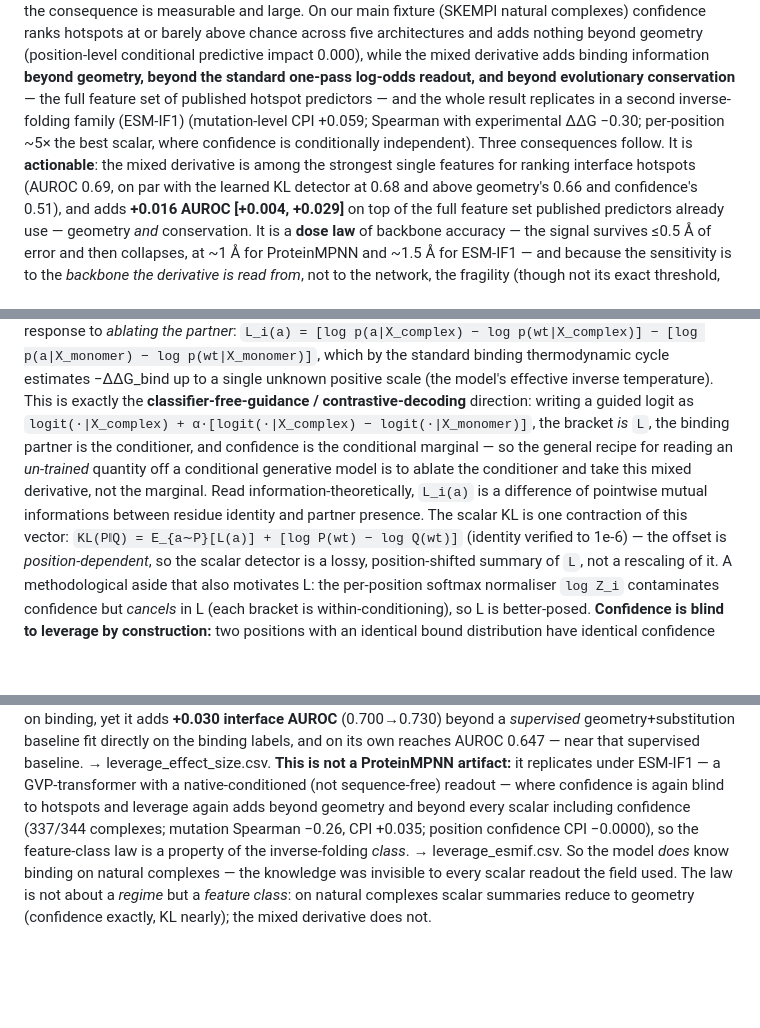
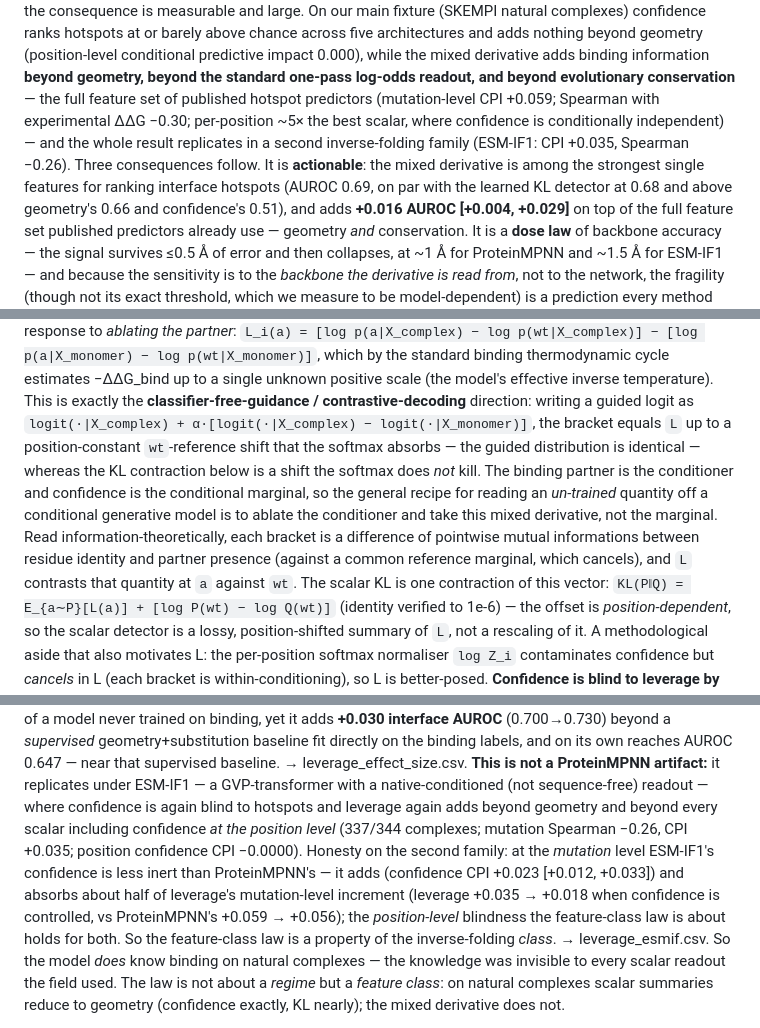
Before and after one commit to chr13b/hotspot-burial-control, a Markdown page: notes/PAPER_DRAFT.md, 3 parts joined by grey strips. GitHub-like rendering; blank space fills up the shorter version.

```diff
--- a/notes/PAPER_DRAFT.md
+++ b/notes/PAPER_DRAFT.md
@@ -25,9 +25,9 @@ the binding-specific component provably requires the partner-ablated second pass
 confidence ranks hotspots at or barely above chance across five architectures and adds nothing beyond geometry
 (position-level conditional predictive impact 0.000), while the mixed derivative adds binding information **beyond
 geometry, beyond the standard one-pass log-odds readout, and beyond evolutionary conservation** — the full
-feature set of published hotspot predictors — and the whole result replicates in a second inverse-folding family (ESM-IF1) (mutation-level CPI
-+0.059; Spearman with experimental ΔΔG −0.30; per-position ~5× the best scalar, where confidence is
-conditionally independent). Three consequences follow. It is **actionable**: the mixed derivative is among the strongest single features
+feature set of published hotspot predictors (mutation-level CPI +0.059; Spearman with experimental ΔΔG −0.30;
+per-position ~5× the best scalar, where confidence is conditionally independent) — and the whole result
+replicates in a second inverse-folding family (ESM-IF1: CPI +0.035, Spearman −0.26). Three consequences follow. It is **actionable**: the mixed derivative is among the strongest single features
 for ranking interface hotspots (AUROC 0.69, on par with the learned KL detector at 0.68 and above geometry's
 0.66 and confidence's 0.51), and adds
 **+0.016 AUROC [+0.004, +0.029]** on top of the full feature set published predictors already use —
@@ -187,10 +187,13 @@ per-substitution response to *ablating the partner*:
 which by the standard binding thermodynamic cycle estimates −ΔΔG_bind up to a single unknown positive scale
 (the model's effective inverse temperature). This is exactly the **classifier-free-guidance / contrastive-decoding**
 direction: writing a guided logit as `logit(·|X_complex) + α·[logit(·|X_complex) − logit(·|X_monomer)]`, the
-bracket *is* `L`, the binding partner is the conditioner, and confidence is the conditional marginal — so the
-general recipe for reading an *un-trained* quantity off a conditional generative model is to ablate the
-conditioner and take this mixed derivative, not the marginal. Read information-theoretically, `L_i(a)` is a
-difference of pointwise mutual informations between residue identity and partner presence. The scalar KL is one contraction of this vector:
+bracket equals `L` up to a position-constant `wt`-reference shift that the softmax absorbs — the guided
+distribution is identical — whereas the KL contraction below is a shift the softmax does *not* kill. The binding
+partner is the conditioner and confidence is the conditional marginal, so the general recipe for reading an
+*un-trained* quantity off a conditional generative model is to ablate the conditioner and take this mixed
+derivative, not the marginal. Read information-theoretically, each bracket is a difference of pointwise mutual
+informations between residue identity and partner presence (against a common reference marginal, which cancels),
+and `L` contrasts that quantity at `a` against `wt`. The scalar KL is one contraction of this vector:
 `KL(P‖Q) = E_{a∼P}[L(a)] + [log P(wt) − log Q(wt)]` (identity verified to 1e-6) — the offset is
 *position-dependent*, so the scalar detector is a lossy, position-shifted summary of `L`, not a rescaling of it. A methodological aside that
 also motivates L: the per-position softmax normaliser `log Z_i` contaminates confidence but *cancels* in L
@@ -304,8 +307,12 @@ size: L is a *zero-shot* readout of a model never trained on binding, yet it add
 its own reaches AUROC 0.647 — near that supervised baseline. → leverage_effect_size.csv. **This is not a
 ProteinMPNN artifact:** it replicates under ESM-IF1 — a GVP-transformer with a native-conditioned (not sequence-free) readout
 — where confidence is again blind to hotspots and leverage again adds beyond geometry and beyond every scalar
-including confidence (337/344 complexes; mutation Spearman −0.26, CPI +0.035; position confidence CPI −0.0000),
-so the feature-class law is a property of the inverse-folding *class*. → leverage_esmif.csv. So the model *does*
+including confidence *at the position level* (337/344 complexes; mutation Spearman −0.26, CPI +0.035; position
+confidence CPI −0.0000). Honesty on the second family: at the *mutation* level ESM-IF1's confidence is less
+inert than ProteinMPNN's — it adds (confidence CPI +0.023 [+0.012, +0.033]) and absorbs about half of
+leverage's mutation-level increment (leverage +0.035 → +0.018 when confidence is controlled, vs ProteinMPNN's
++0.059 → +0.056); the *position-level* blindness the feature-class law is about holds for both. So the
+feature-class law is a property of the inverse-folding *class*. → leverage_esmif.csv. So the model *does*
 know binding on natural complexes — the knowledge was invisible to every scalar readout the field used. The law is
 not about a *regime* but a *feature class*: on natural complexes scalar summaries reduce to geometry
 (confidence exactly, KL nearly); the mixed derivative does not.
```
Also changed, not shown: other parts of notes/PAPER_DRAFT.md (+6 -6 lines).
